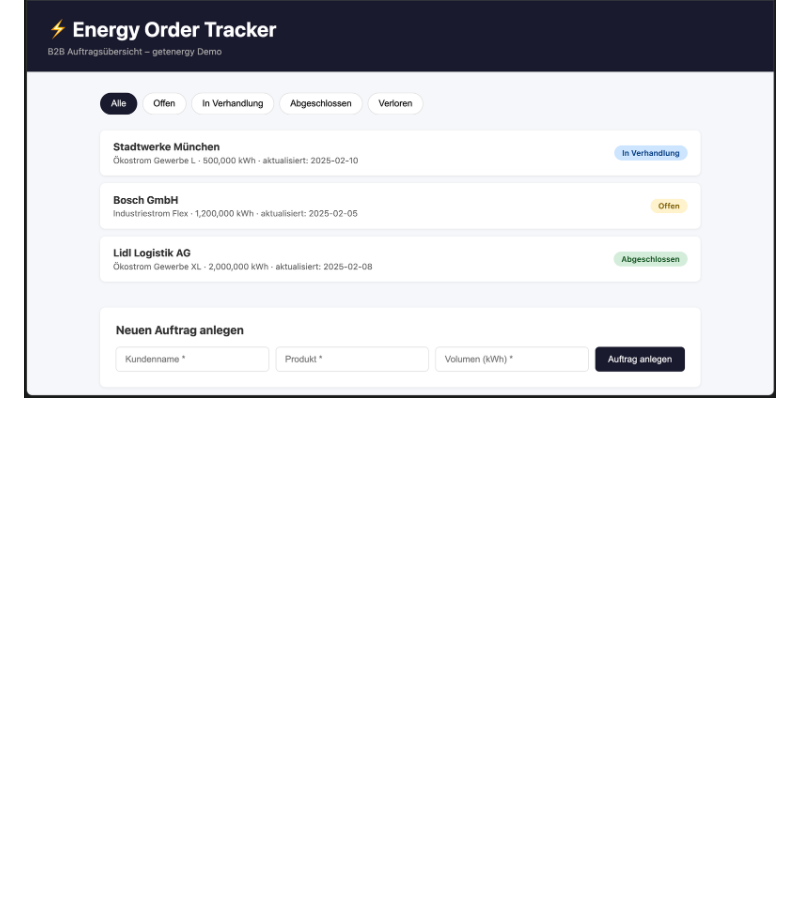
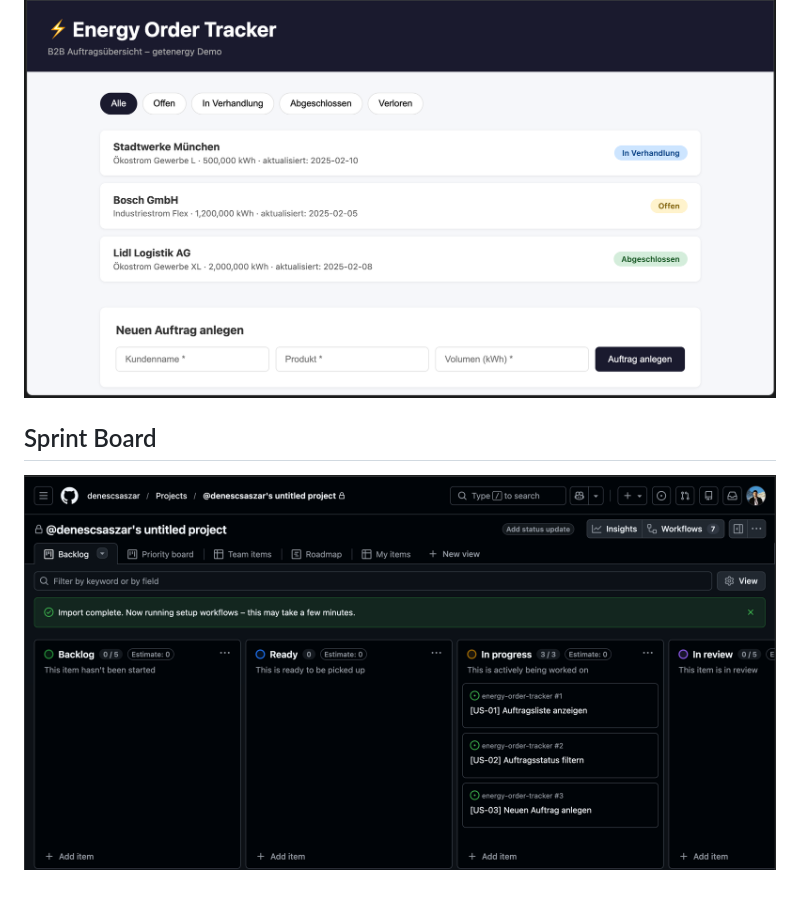
Before and after one commit to denescsaszar/energy-order-tracker, a Markdown page: README.md, the part around the change. GitHub-like rendering; pictures changed too: docs/board-screenshot.png (added); blank space fills up the shorter version.

Commit message:
docs: add sprint board screenshot to README

```diff
--- a/README.md
+++ b/README.md
@@ -41,3 +41,7 @@ und technischem Verständnis im Energiesektor.
 ## Preview
 
 ![Energy Order Tracker](docs/screenshot.png)
+
+## Sprint Board
+
+![Sprint Board](docs/board-screenshot.png)
```
